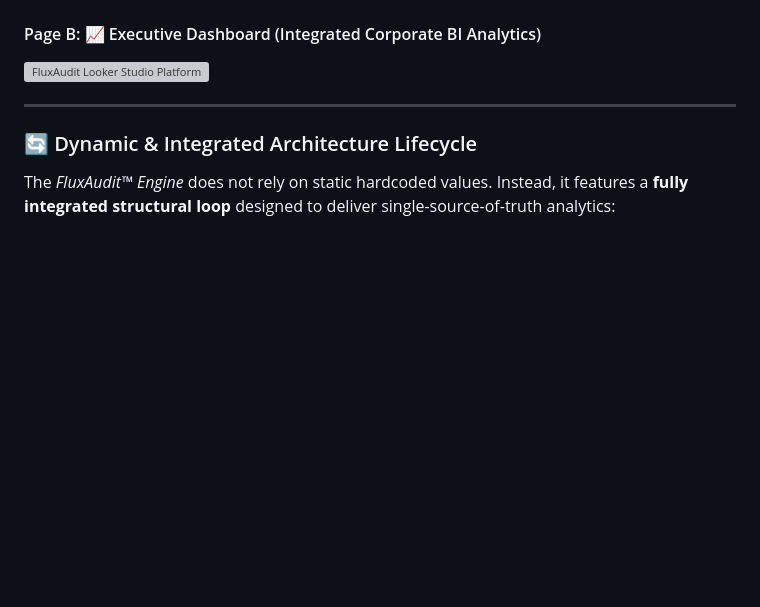
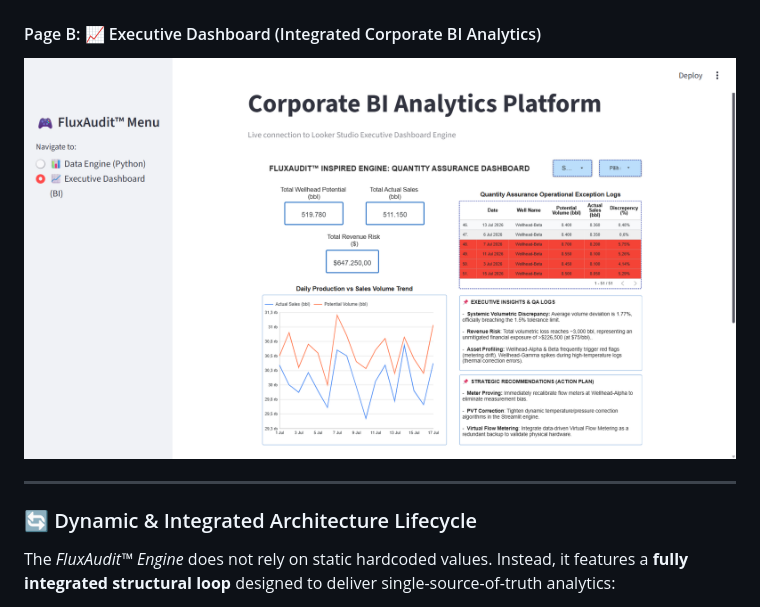
Before and after one commit to sitiasihrahmahaya-prog/AsihPortofolio, a Markdown page: 05. FluxAudit - Oil & Gas Consulting/README.md, the part around the change. GitHub-like rendering; blank space fills up the shorter version; grey boxes are pictures that could not be loaded.

```diff
--- a/05. FluxAudit - Oil & Gas Consulting/README.md
+++ b/05. FluxAudit - Oil & Gas Consulting/README.md
@@ -17,7 +17,7 @@ An end-to-end data analytics pipeline and simulation engine designed to solve **
 ![FluxAudit Python Data Engine](dashboard_python.png)
 
 #### Page B: 📈 Executive Dashboard (Integrated Corporate BI Analytics)
-![FluxAudit Looker Studio Platform]()
+![FluxAudit Looker Studio Platform](dashboard_Looker.png)
 
 ---
 
```
